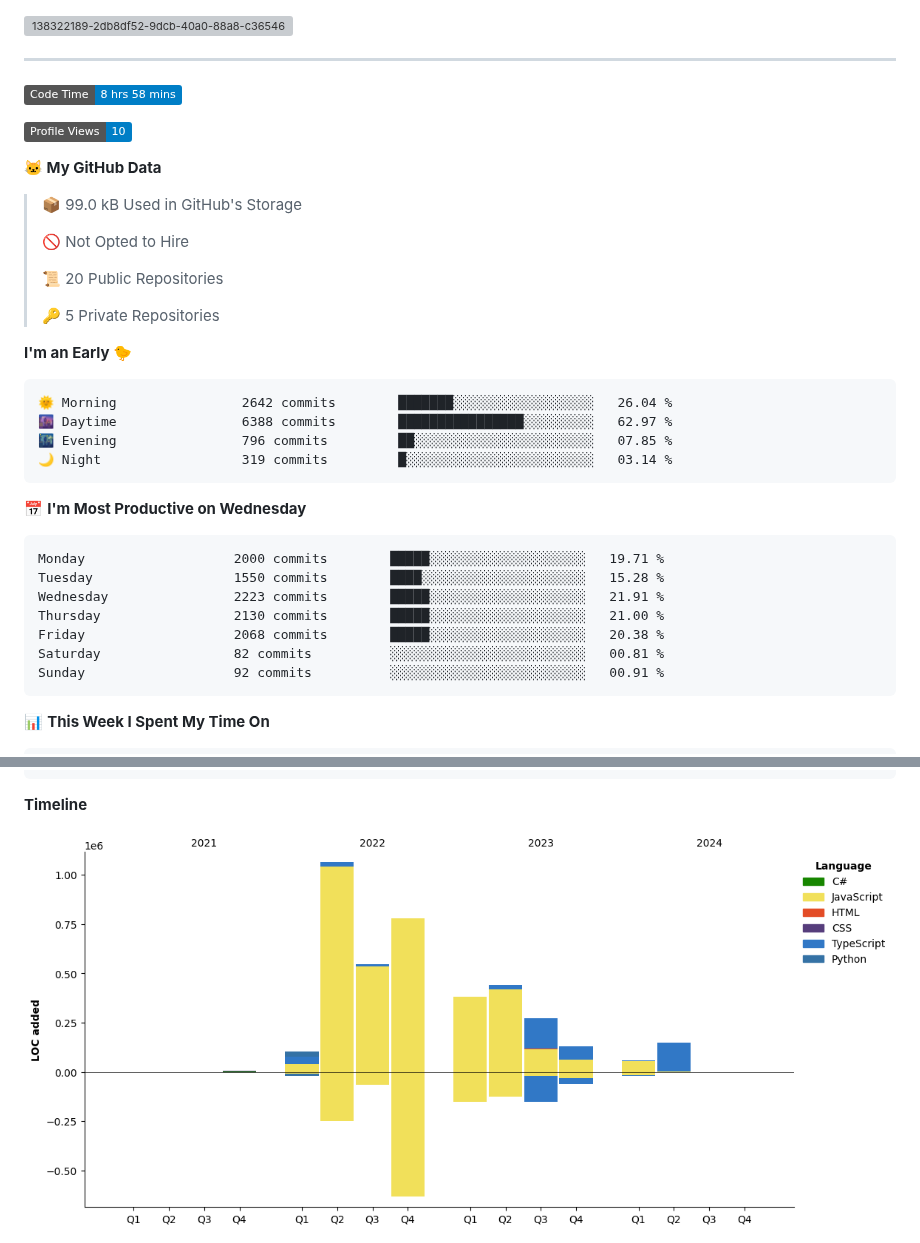
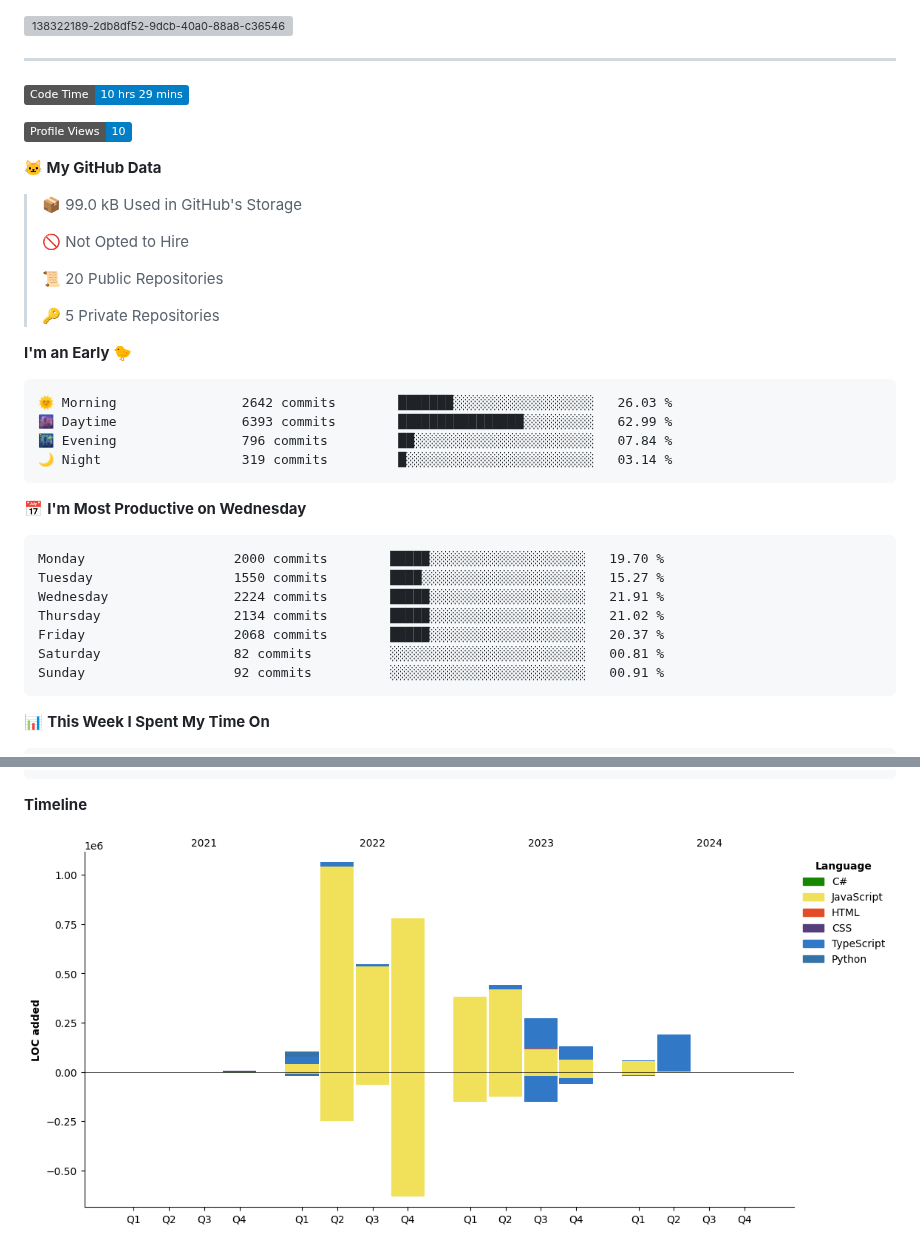
Before and after one commit to NatanB4/NatanB4, a Markdown page: README.md, 2 parts joined by grey strips. GitHub-like rendering; pictures changed too: assets/bar_graph.png; badges without logos; grey boxes are pictures that could not be loaded.

Commit message:
Updated with Dev Metrics

````diff
--- a/README.md
+++ b/README.md
@@ -4,7 +4,7 @@
 ---
 
 <!--START_SECTION:waka-->
-![Code Time](http://img.shields.io/badge/Code%20Time-8%20hrs%2058%20mins-blue)
+![Code Time](http://img.shields.io/badge/Code%20Time-10%20hrs%2029%20mins-blue)
 
 ![Profile Views](http://img.shields.io/badge/Profile%20Views-10-blue)
 
@@ -21,19 +21,19 @@
 **I'm an Early 🐤**
 
 ```text
-🌞 Morning                2642 commits        ███████░░░░░░░░░░░░░░░░░░   26.04 %
-🌆 Daytime                6388 commits        ████████████████░░░░░░░░░   62.97 %
-🌃 Evening                796 commits         ██░░░░░░░░░░░░░░░░░░░░░░░   07.85 %
+🌞 Morning                2642 commits        ███████░░░░░░░░░░░░░░░░░░   26.03 %
+🌆 Daytime                6393 commits        ████████████████░░░░░░░░░   62.99 %
+🌃 Evening                796 commits         ██░░░░░░░░░░░░░░░░░░░░░░░   07.84 %
 🌙 Night                  319 commits         █░░░░░░░░░░░░░░░░░░░░░░░░   03.14 %
 ```
 📅 **I'm Most Productive on Wednesday**
 
 ```text
-Monday                   2000 commits        █████░░░░░░░░░░░░░░░░░░░░   19.71 %
-Tuesday                  1550 commits        ████░░░░░░░░░░░░░░░░░░░░░   15.28 %
-Wednesday                2223 commits        █████░░░░░░░░░░░░░░░░░░░░   21.91 %
-Thursday                 2130 commits        █████░░░░░░░░░░░░░░░░░░░░   21.00 %
-Friday                   2068 commits        █████░░░░░░░░░░░░░░░░░░░░   20.38 %
+Monday                   2000 commits        █████░░░░░░░░░░░░░░░░░░░░   19.70 %
+Tuesday                  1550 commits        ████░░░░░░░░░░░░░░░░░░░░░   15.27 %
+Wednesday                2224 commits        █████░░░░░░░░░░░░░░░░░░░░   21.91 %
+Thursday                 2134 commits        █████░░░░░░░░░░░░░░░░░░░░   21.02 %
+Friday                   2068 commits        █████░░░░░░░░░░░░░░░░░░░░   20.37 %
 Saturday                 82 commits          ░░░░░░░░░░░░░░░░░░░░░░░░░   00.81 %
 Sunday                   92 commits          ░░░░░░░░░░░░░░░░░░░░░░░░░   00.91 %
 ```
````
Also changed, not shown: other parts of README.md (+1 -1 lines).
